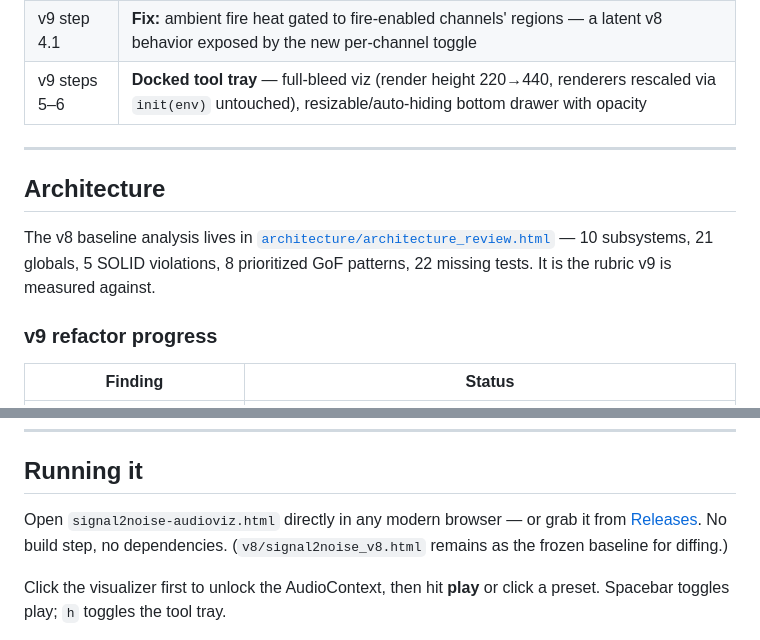
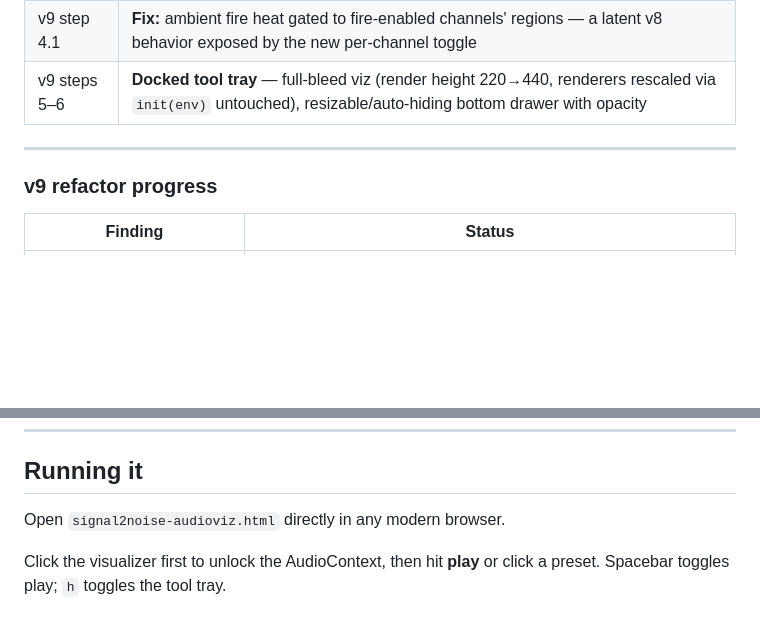
Before and after one commit to MeatPopSci1972/signal2noise-audioviz, a Markdown page: README.md, 2 parts joined by grey strips. GitHub-like rendering; blank space fills up the shorter version.

```diff
--- a/README.md
+++ b/README.md
@@ -60,10 +60,6 @@ signal2noise-audioviz/
 
 ---
 
-## Architecture
-
-The v8 baseline analysis lives in [`architecture/architecture_review.html`](architecture/architecture_review.html) — 10 subsystems, 21 globals, 5 SOLID violations, 8 prioritized GoF patterns, 22 missing tests. It is the rubric v9 is measured against.
-
 ### v9 refactor progress
 
 | Finding | Status |
@@ -112,7 +108,7 @@ git diff v8-baseline..v9-step1
 
 ## Running it
 
-Open `signal2noise-audioviz.html` directly in any modern browser — or grab it from [Releases](https://github.com/MeatPopSci1972/signal2noise-audioviz/releases/latest). No build step, no dependencies. (`v8/signal2noise_v8.html` remains as the frozen baseline for diffing.)
+Open `signal2noise-audioviz.html` directly in any modern browser.
 
 Click the visualizer first to unlock the AudioContext, then hit **play** or click a preset. Spacebar toggles play; `h` toggles the tool tray.
 
```
